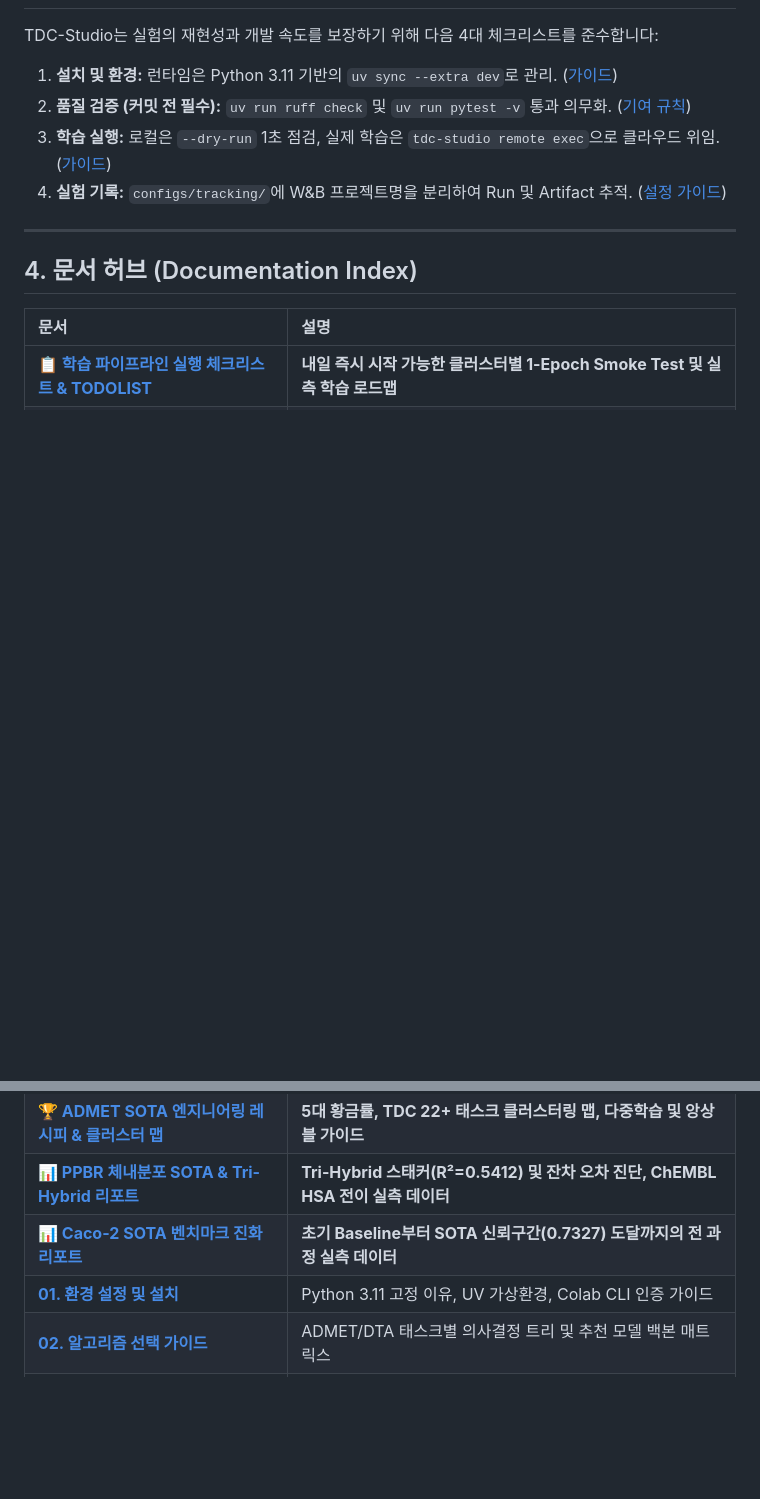
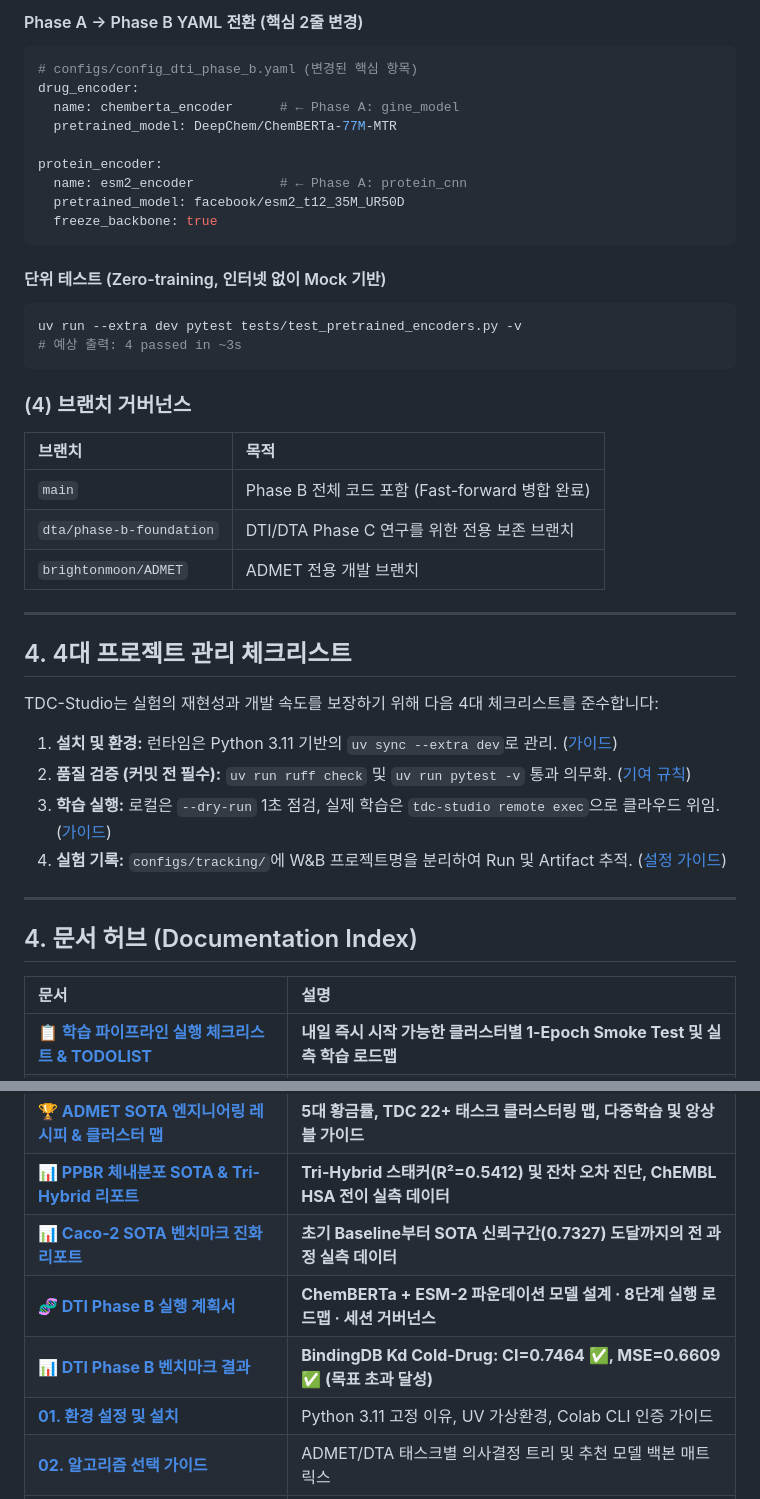
Before and after one commit to brightonmoon/tdc-studio, a Markdown page: README.md, 2 parts joined by grey strips. Rendered like a GitHub page; blank space fills up the shorter version.

Commit message:
docs(dti): update README with Phase B foundation architecture and execution guide

````diff
--- a/README.md
+++ b/README.md
@@ -72,3 +133,33 @@ TDC의 소규모 태스크들을 생물학적 메커니즘 및 대규모 물리
+#### Phase A → Phase B YAML 전환 (핵심 2줄 변경)
+```yaml
+# configs/config_dti_phase_b.yaml (변경된 핵심 항목)
+drug_encoder:
+  name: chemberta_encoder      # ← Phase A: gine_model
+  pretrained_model: DeepChem/ChemBERTa-77M-MTR
+
+protein_encoder:
+  name: esm2_encoder           # ← Phase A: protein_cnn
+  pretrained_model: facebook/esm2_t12_35M_UR50D
+  freeze_backbone: true
+```
+
+#### 단위 테스트 (Zero-training, 인터넷 없이 Mock 기반)
+```bash
+uv run --extra dev pytest tests/test_pretrained_encoders.py -v
+# 예상 출력: 4 passed in ~3s
+```
+
+### (4) 브랜치 거버넌스
+
+| 브랜치 | 목적 |
+|:---|:---|
+| `main` | Phase B 전체 코드 포함 (Fast-forward 병합 완료) |
+| `dta/phase-b-foundation` | DTI/DTA Phase C 연구를 위한 전용 보존 브랜치 |
+| `brightonmoon/ADMET` | ADMET 전용 개발 브랜치 |
+
+---
+
+## 4. 4대 프로젝트 관리 체크리스트
 
 TDC-Studio는 실험의 재현성과 개발 속도를 보장하기 위해 다음 4대 체크리스트를 준수합니다:
 
@@ -89,6 +180,8 @@ TDC-Studio는 실험의 재현성과 개발 속도를 보장하기 위해 다음
 | **[🏆 ADMET SOTA 엔지니어링 레시피 & 클러스터 맵](docs/guides/admet_sota_recipe.md)** | **5대 황금률, TDC 22+ 태스크 클러스터링 맵, 다중학습 및 앙상블 가이드** |
 | **[📊 PPBR 체내분포 SOTA & Tri-Hybrid 리포트](docs/benchmarks/ppbr_distribution_sota_progress_report.md)** | **Tri-Hybrid 스태커(R²=0.5412) 및 잔차 오차 진단, ChEMBL HSA 전이 실측 데이터** |
 | **[📊 Caco-2 SOTA 벤치마크 진화 리포트](docs/benchmarks/caco2_sota_progress_report.md)** | **초기 Baseline부터 SOTA 신뢰구간(0.7327) 도달까지의 전 과정 실측 데이터** |
+| **[🧬 DTI Phase B 실행 계획서](docs/dti/dti_phase_b_plan.md)** | **ChemBERTa + ESM-2 파운데이션 모델 설계 · 8단계 실행 로드맵 · 세션 거버넌스** |
+| **[📊 DTI Phase B 벤치마크 결과](models/dti/phase_b/benchmark_summary.yaml)** | **BindingDB Kd Cold-Drug: CI=0.7464 ✅, MSE=0.6609 ✅ (목표 초과 달성)** |
 | **[01. 환경 설정 및 설치](docs/01_environment_setup.md)** | Python 3.11 고정 이유, UV 가상환경, Colab CLI 인증 가이드 |
 | **[02. 알고리즘 선택 가이드](docs/02_algorithm_selection.md)** | ADMET/DTA 태스크별 의사결정 트리 및 추천 모델 백본 매트릭스 |
 | **[03. 학습 및 HPO 운영](docs/03_training_and_hpo.md)** | 로컬 1-Step 드라이런, Colab GPU 위임 및 W&B 실시간 추적 |
````
Also changed, not shown: other parts of README.md (+62 -1 lines), docs/dti/dti_phase_b_plan.md (added, +198 -0 lines).
